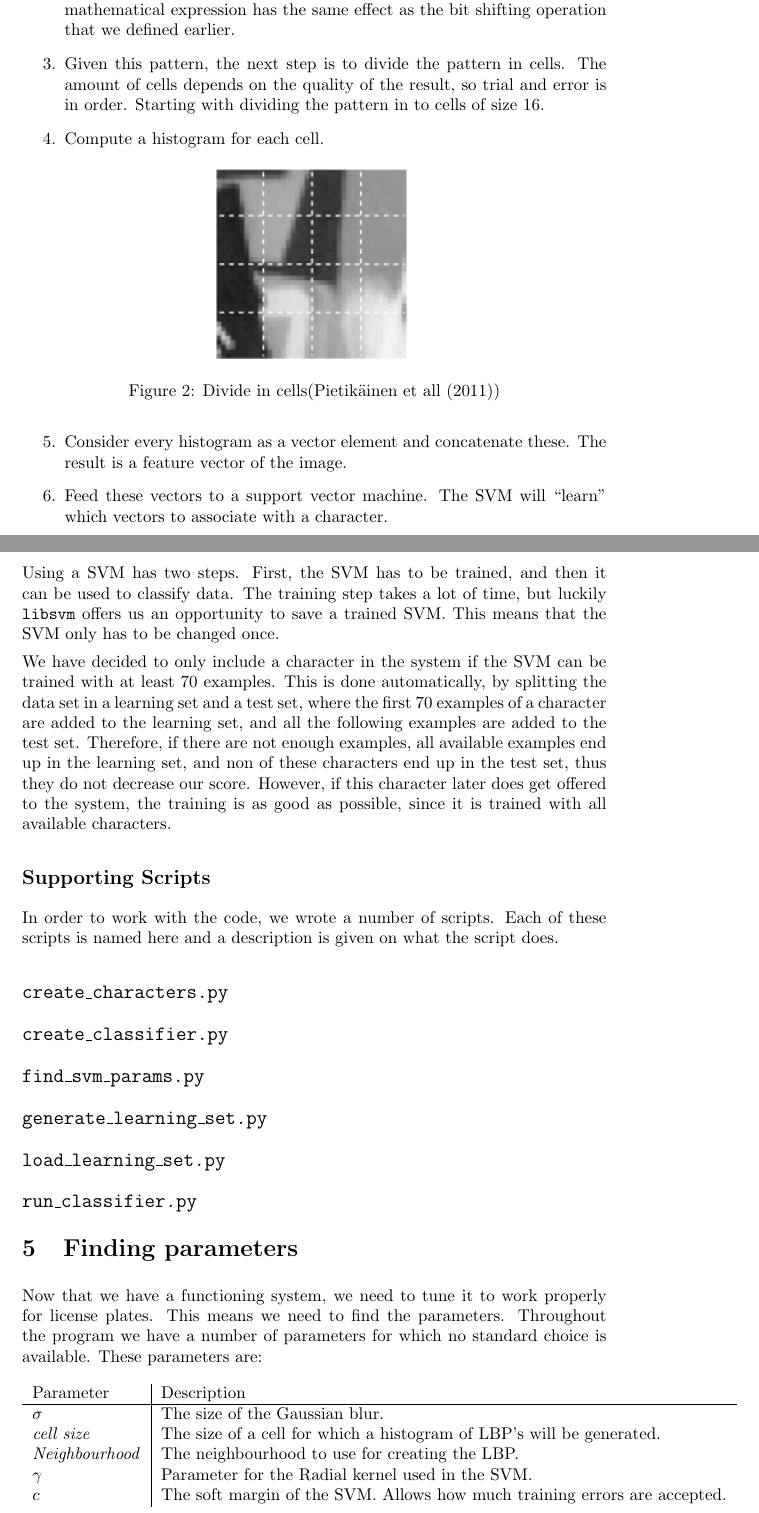
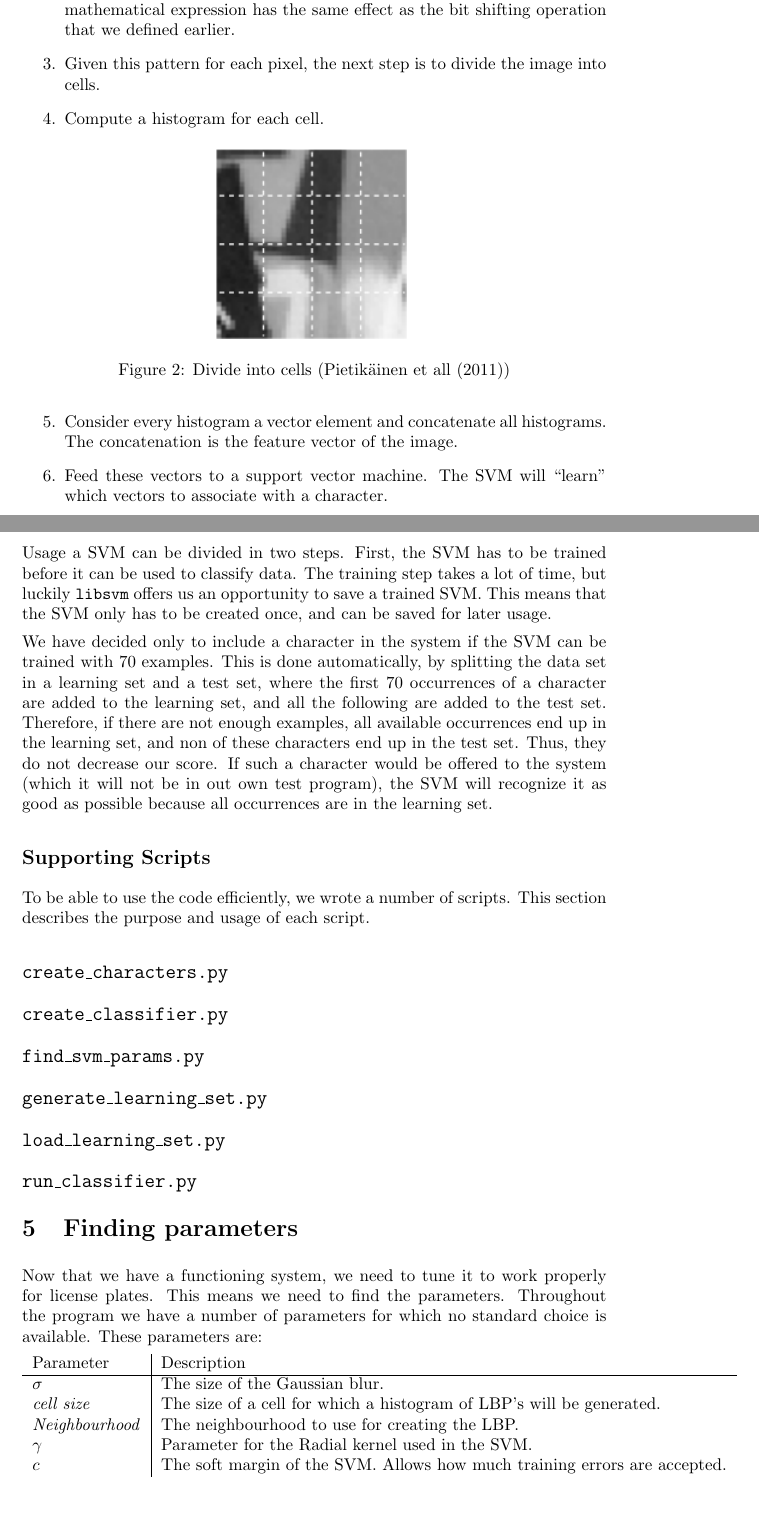
Before and after one commit to taddeus/licenseplates, a LaTeX document (docs/report.tex): two parts of pages 5 and 9 of 15, joined at a grey line, cut so that both start at the same text. Compiled offline with pdfLaTeX.

Commit message:
Corrected Classifier section.

```diff
--- a/docs/report.tex
+++ b/docs/report.tex
@@ -141,20 +141,19 @@ The outcome of this operations will be a binary pattern. Note that the
 mathematical expression has the same effect as the bit shifting operation that
 we defined earlier.
 
-\item Given this pattern, the next step is to divide the pattern in cells. The
-amount of cells depends on the quality of the result, so trial and error is in
-order. Starting with dividing the pattern in to cells of size 16.
+\item Given this pattern for each pixel, the next step is to divide the image
+into cells.
 
 \item Compute a histogram for each cell.
 
 \begin{figure}[H]
     \center
     \includegraphics[scale=0.7]{cells.png}
-    \caption{Divide in cells(Pietik\"ainen et all (2011))}
+    \caption{Divide into cells (Pietik\"ainen et all (2011))}
 \end{figure}
 
-\item Consider every histogram as a vector element and concatenate these. The
-result is a feature vector of the image.
+\item Consider every histogram a vector element and concatenate all histograms.
+The concatenation is the feature vector of the image.
 
 \item Feed these vectors to a support vector machine. The SVM will ``learn''
 which vectors to associate with a character.
@@ -308,25 +307,28 @@ For the classification, we use a standard Python Support Vector Machine,
 \texttt{libsvm}. This is an often used SVM, and should allow us to simply feed
 data from the LBP and Feature Vector steps into the SVM and receive results.
 
-Using a SVM has two steps. First, the SVM has to be trained, and then it can be
-used to classify data. The training step takes a lot of time, but luckily
-\texttt{libsvm} offers us an opportunity to save a trained SVM. This means that
-the SVM only has to be changed once.
 
-We have decided to only include a character in the system if the SVM can be
-trained with at least 70 examples. This is done automatically, by splitting the
-data set in a learning set and a test set, where the first 70 examples of a
-character are added to the learning set, and all the following examples are
-added to the test set. Therefore, if there are not enough examples, all
-available examples end up in the learning set, and non of these characters end
-up in the test set, thus they do not decrease our score. However, if this
-character later does get offered to the system, the training is as good as
-possible, since it is trained with all available characters.
+
+Usage a SVM can be divided in two steps. First, the SVM has to be trained
+before it can be used to classify data. The training step takes a lot of time,
+but luckily \texttt{libsvm} offers us an opportunity to save a trained SVM.
+This means that the SVM only has to be created once, and can be saved for later
+usage.
+
+We have decided only to include a character in the system if the SVM can be
+trained with 70 examples. This is done automatically, by splitting the data set
+in a learning set and a test set, where the first 70 occurrences of a character
+are added to the learning set, and all the following are added to the test set.
+Therefore, if there are not enough examples, all available occurrences end up
+in the learning set, and non of these characters end up in the test set. Thus,
+they do not decrease our score. If such a character would be offered to the
+system (which it will not be in out own test program), the SVM will recognize
+it as good as possible because all occurrences are in the learning set.
 
 \subsection{Supporting Scripts}
 
-In order to work with the code, we wrote a number of scripts. Each of these
-scripts is named here and a description is given on what the script does.
+To be able to use the code efficiently, we wrote a number of scripts. This
+section describes the purpose and usage of each script.
 
 \subsection*{\texttt{create\_characters.py}}
 
@@ -357,18 +359,18 @@ scripts is named here and a description is given on what the script does.
 Now that we have a functioning system, we need to tune it to work properly for
 license plates. This means we need to find the parameters. Throughout the
 program we have a number of parameters for which no standard choice is
-available. These parameters are:\\
-\\
+available. These parameters are:
+
 \begin{tabular}{l|l}
-	Parameter 			& Description\\
+	Parameter 			& Description \\
 	\hline
-	$\sigma$  			& The size of the Gaussian blur.\\
+	$\sigma$  			& The size of the Gaussian blur. \\
 	\emph{cell size}	& The size of a cell for which a histogram of LBP's
-	                      will be generated.\\
-	\emph{Neighbourhood}& The neighbourhood to use for creating the LBP.\\
-	$\gamma$			& Parameter for the Radial kernel used in the SVM.\\
+	                      will be generated. \\
+	\emph{Neighbourhood}& The neighbourhood to use for creating the LBP. \\
+	$\gamma$			& Parameter for the Radial kernel used in the SVM. \\
 	$c$					& The soft margin of the SVM. Allows how much training
-						  errors are accepted.\\
+						  errors are accepted. \\
 \end{tabular}
 
 For each of these parameters, we will describe how we searched for a good
```
Also changed, not shown: docs/report.tex (16 more changed lines).
